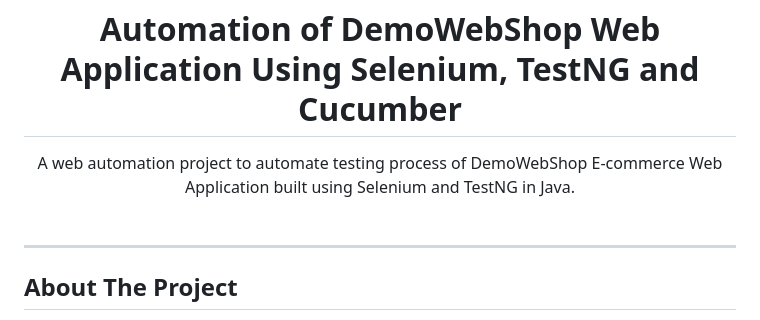
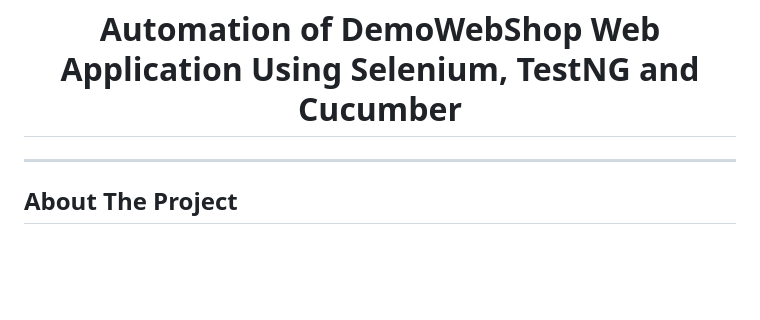
Before and after one commit to Prajakta-Veer/AutomationTestingDemoWebShop, a Markdown page: README.md, the part around the change. Drawn GitHub-style; blank space fills up the shorter version.

```diff
--- a/README.md
+++ b/README.md
@@ -3,9 +3,7 @@
   <!--PROJECT TITLE AND DESCRIPTION -->
  <h1 align="center">Automation of DemoWebShop Web Application Using Selenium, TestNG and Cucumber</h1>
 
-  <p align="center">
-    A web automation project to automate testing process of DemoWebShop E-commerce Web Application built using Selenium and TestNG in Java.
-    <br /><br/>
+
    </p>
 </p>
 <hr>
```
